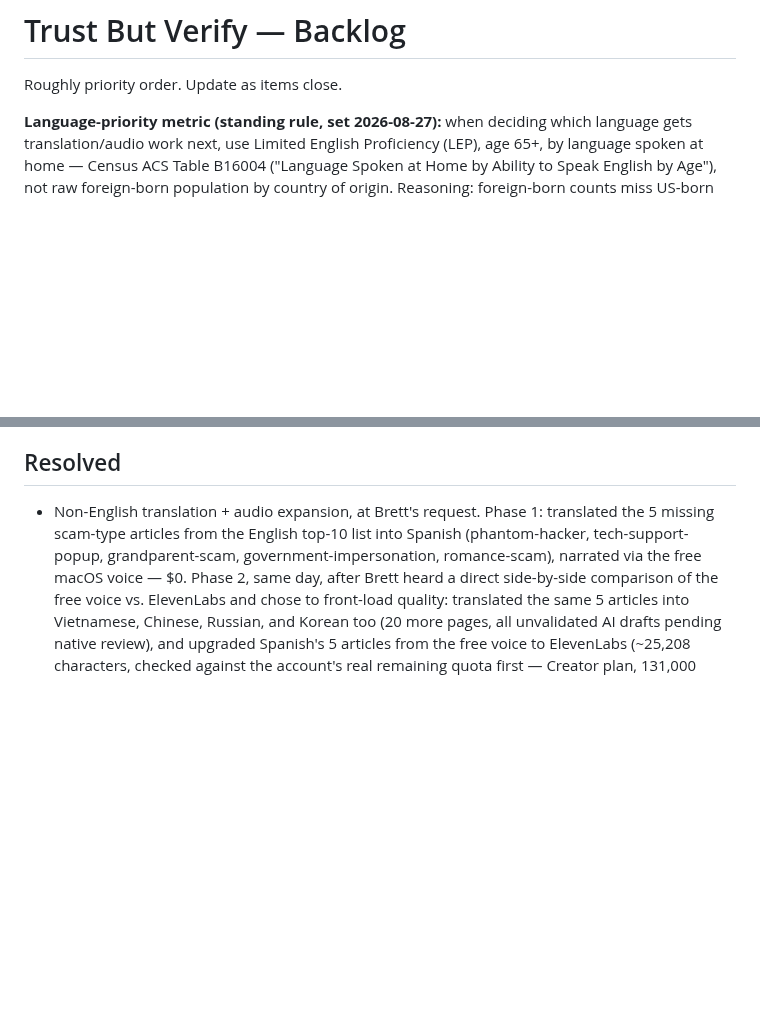
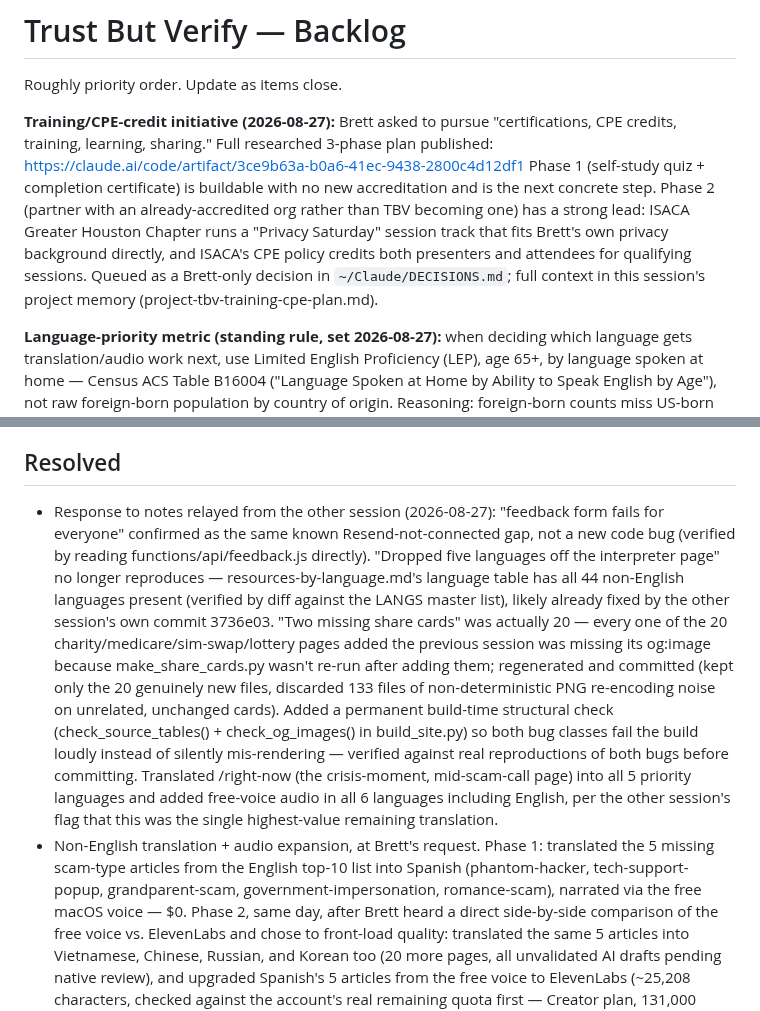
Before and after one commit to brettmorrison/trust-but-verify, a Markdown page: BACKLOG.md, 2 parts joined by grey strips. Drawn GitHub-style; blank space fills up the shorter version.

Commit message:
Update backlog: og:image fix, structural checks, /right-now, training/CPE plan
Co-Authored-By: Claude Sonnet 5 <noreply@anthropic.com>

```diff
--- a/BACKLOG.md
+++ b/BACKLOG.md
@@ -1,6 +1,18 @@
 # Trust But Verify — Backlog
 
 Roughly priority order. Update as items close.
+
+**Training/CPE-credit initiative (2026-08-27):** Brett asked to pursue
+"certifications, CPE credits, training, learning, sharing." Full researched
+3-phase plan published: https://claude.ai/code/artifact/3ce9b63a-b0a6-41ec-9438-2800c4d12df1
+Phase 1 (self-study quiz + completion certificate) is buildable with no new
+accreditation and is the next concrete step. Phase 2 (partner with an
+already-accredited org rather than TBV becoming one) has a strong lead:
+ISACA Greater Houston Chapter runs a "Privacy Saturday" session track that
+fits Brett's own privacy background directly, and ISACA's CPE policy credits
+both presenters and attendees for qualifying sessions. Queued as a
+Brett-only decision in `~/Claude/DECISIONS.md`; full context in this
+session's project memory (project-tbv-training-cpe-plan.md).
 
 **Language-priority metric (standing rule, set 2026-08-27):** when deciding
 which language gets translation/audio work next, use Limited English
@@ -26,6 +38,26 @@ next language. Don't chain languages back-to-back even when the math
 looks safe.
 
 ## Resolved
+- Response to notes relayed from the other session (2026-08-27): "feedback
+  form fails for everyone" confirmed as the same known Resend-not-connected
+  gap, not a new code bug (verified by reading functions/api/feedback.js
+  directly). "Dropped five languages off the interpreter page" no longer
+  reproduces — resources-by-language.md's language table has all 44
+  non-English languages present (verified by diff against the LANGS master
+  list), likely already fixed by the other session's own commit 3736e03.
+  "Two missing share cards" was actually 20 — every one of the 20
+  charity/medicare/sim-swap/lottery pages added the previous session was
+  missing its og:image because make_share_cards.py wasn't re-run after
+  adding them; regenerated and committed (kept only the 20 genuinely new
+  files, discarded 133 files of non-deterministic PNG re-encoding noise on
+  unrelated, unchanged cards). Added a permanent build-time structural
+  check (check_source_tables() + check_og_images() in build_site.py) so
+  both bug classes fail the build loudly instead of silently mis-rendering
+  — verified against real reproductions of both bugs before committing.
+  Translated /right-now (the crisis-moment, mid-scam-call page) into all 5
+  priority languages and added free-voice audio in all 6 languages
+  including English, per the other session's flag that this was the single
+  highest-value remaining translation.
 - Non-English translation + audio expansion, at Brett's request. Phase
   1: translated the 5 missing scam-type articles from the English
   top-10 list into Spanish (phantom-hacker, tech-support-popup,
```
